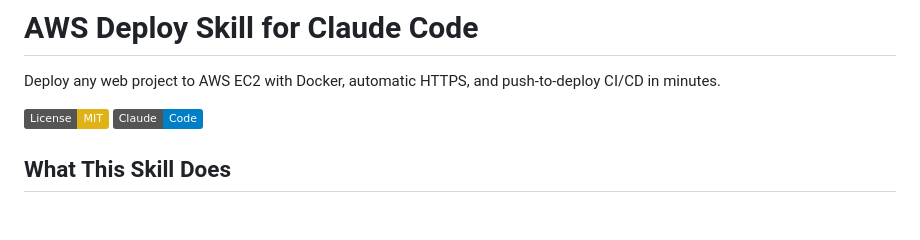
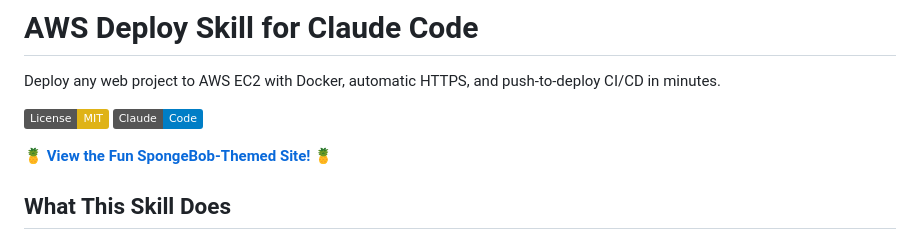
Before and after one commit to NotDannyCrawford/aws-deploy-skill, a Markdown page: README.md, the part around the change. Drawn GitHub-style; badges without logos; blank space fills up the shorter version.

Commit message:
Add link to GitHub Pages site in README

```diff
--- a/README.md
+++ b/README.md
@@ -4,6 +4,8 @@ Deploy any web project to AWS EC2 with Docker, automatic HTTPS, and push-to-depl
 
 [![License: MIT](https://img.shields.io/badge/License-MIT-yellow.svg)](https://opensource.org/licenses/MIT)
 [![Claude Code](https://img.shields.io/badge/Claude-Code-blue)](https://code.claude.com)
+
+🍍 **[View the Fun SpongeBob-Themed Site!](https://notdannycrawford.github.io/aws-deploy-skill/)** 🍍
 
 ## What This Skill Does
 
```
